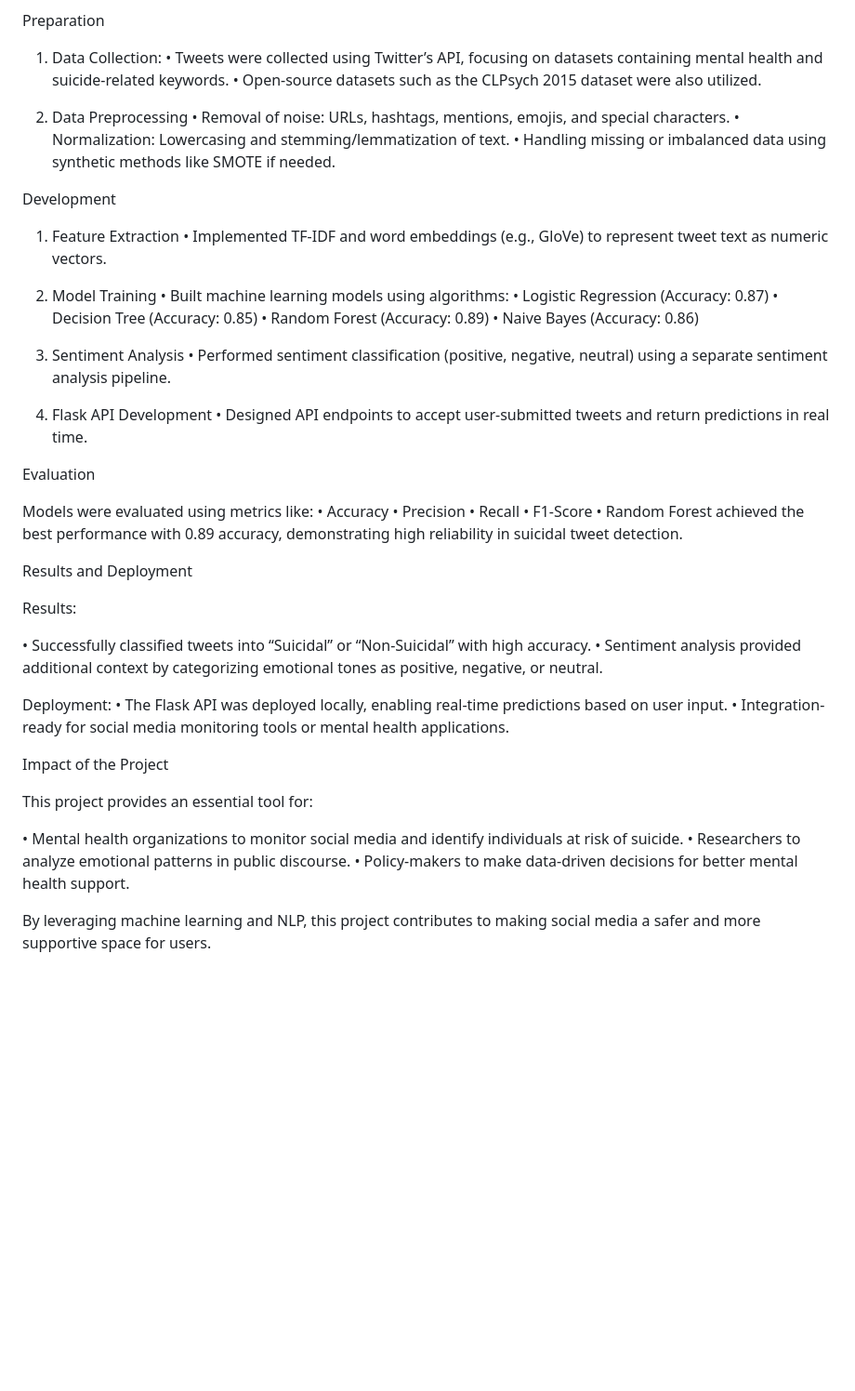
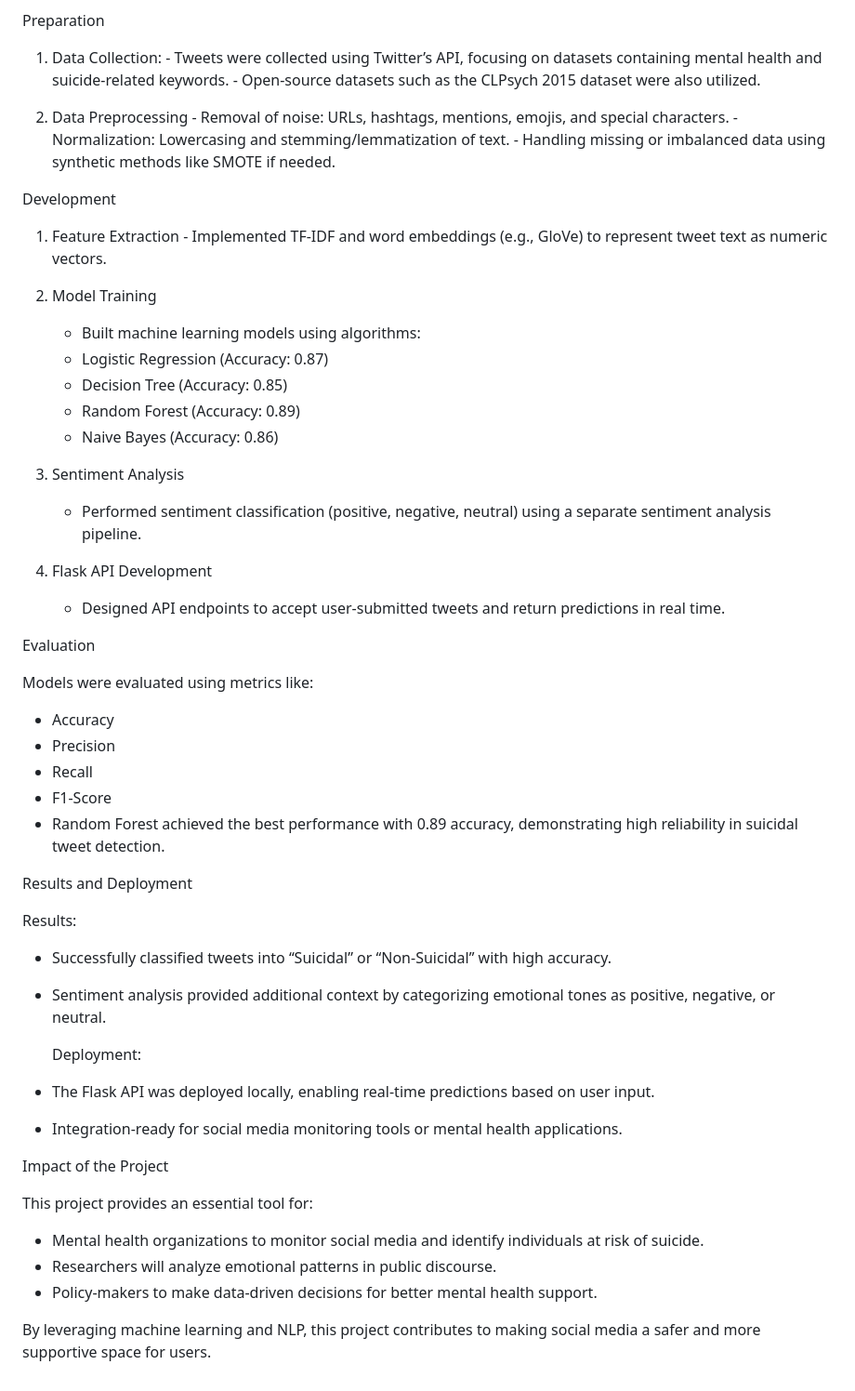
Before and after one commit to daniyalrosli/Suicidal-Tweet-Detection-on-X, a Markdown page: README.md, the part around the change. Shown at 93% size. Rendered like a GitHub page; blank space fills up the shorter version.

```diff
--- a/README.md
+++ b/README.md
@@ -17,59 +17,61 @@ Objective
 Preparation
 
   1.	Data Collection:
-	•	Tweets were collected using Twitter’s API, focusing on datasets containing mental health and suicide-related keywords.
-	•	Open-source datasets such as the CLPsych 2015 dataset were also utilized.
+	- Tweets were collected using Twitter’s API, focusing on datasets containing mental health and suicide-related keywords.
+	- Open-source datasets such as the CLPsych 2015 dataset were also utilized.
 
   2.	Data Preprocessing
-	•	Removal of noise: URLs, hashtags, mentions, emojis, and special characters.
-	•	Normalization: Lowercasing and stemming/lemmatization of text.
-	•	Handling missing or imbalanced data using synthetic methods like SMOTE if needed.
+	- Removal of noise: URLs, hashtags, mentions, emojis, and special characters.
+	- Normalization: Lowercasing and stemming/lemmatization of text.
+	- Handling missing or imbalanced data using synthetic methods like SMOTE if needed.
 
 Development
 
   1.	Feature Extraction
-	•	Implemented TF-IDF and word embeddings (e.g., GloVe) to represent tweet text as numeric vectors.
+	- Implemented TF-IDF and word embeddings (e.g., GloVe) to represent tweet text as numeric vectors.
 
  2.	Model Training
-	•	Built machine learning models using algorithms:
-	•	Logistic Regression (Accuracy: 0.87)
-	•	Decision Tree (Accuracy: 0.85)
-	•	Random Forest (Accuracy: 0.89)
-	•	Naive Bayes (Accuracy: 0.86)
+	- Built machine learning models using algorithms:
+	- Logistic Regression (Accuracy: 0.87)
+	- Decision Tree (Accuracy: 0.85)
+	- Random Forest (Accuracy: 0.89)
+	- Naive Bayes (Accuracy: 0.86)
 
  3.	Sentiment Analysis
-	•	Performed sentiment classification (positive, negative, neutral) using a separate sentiment analysis pipeline.
+	- Performed sentiment classification (positive, negative, neutral) using a separate sentiment analysis pipeline.
 
  4.	Flask API Development
-	•	Designed API endpoints to accept user-submitted tweets and return predictions in real time.
+	- Designed API endpoints to accept user-submitted tweets and return predictions in real time.
 
 Evaluation
 
   Models were evaluated using metrics like:
-	•	Accuracy
-	•	Precision
-	•	Recall
-	•	F1-Score
-	•	Random Forest achieved the best performance with 0.89 accuracy, demonstrating high reliability in suicidal tweet detection.
+
+- Accuracy
+- Precision
+- Recall
+- F1-Score
+- Random Forest achieved the best performance with 0.89 accuracy, demonstrating high reliability in suicidal tweet detection.
 
  Results and Deployment
 
   Results:
 
- •	Successfully classified tweets into “Suicidal” or “Non-Suicidal” with high accuracy.
-	•	Sentiment analysis provided additional context by categorizing emotional tones as positive, negative, or neutral.
+ - Successfully classified tweets into “Suicidal” or “Non-Suicidal” with high accuracy.
+ - Sentiment analysis provided additional context by categorizing emotional tones as positive, negative, or neutral.
 
    Deployment:
-	•	The Flask API was deployed locally, enabling real-time predictions based on user input.
-	•	Integration-ready for social media monitoring tools or mental health applications.
+
+- The Flask API was deployed locally, enabling real-time predictions based on user input.
+- Integration-ready for social media monitoring tools or mental health applications.
 
 
  Impact of the Project
 
 This project provides an essential tool for:
 
- •	Mental health organizations to monitor social media and identify individuals at risk of suicide.
-	•	Researchers to analyze emotional patterns in public discourse.
-	•	Policy-makers to make data-driven decisions for better mental health support.
+ - Mental health organizations to monitor social media and identify individuals at risk of suicide.
+ - Researchers will analyze emotional patterns in public discourse.
+ - Policy-makers to make data-driven decisions for better mental health support.
 
 By leveraging machine learning and NLP, this project contributes to making social media a safer and more supportive space for users.
```
